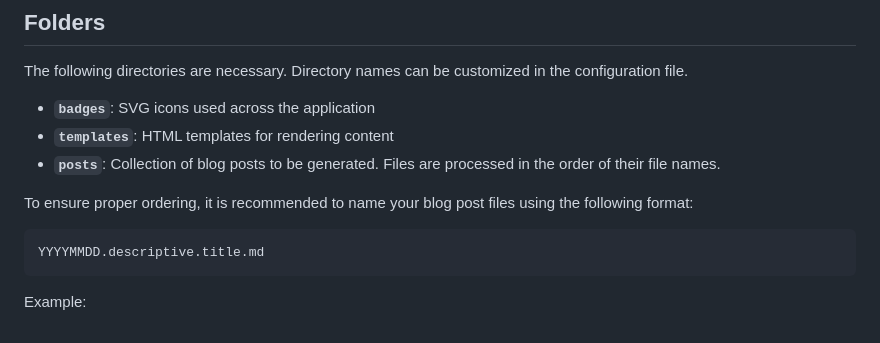
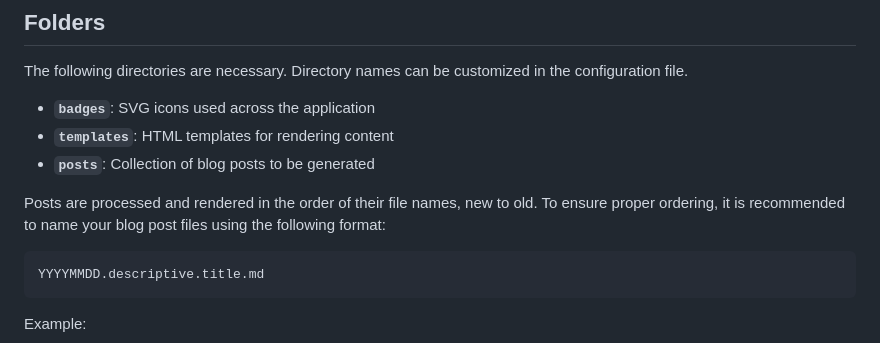
Before and after one commit to harrisonpage/draft, a Markdown page: README.md, the part around the change. GitHub-like rendering.

Commit message:
fix formatting some more

````diff
--- a/README.md
+++ b/README.md
@@ -25,9 +25,9 @@ The following directories are necessary. Directory names can be customized in th
 
 * **`badges`**: SVG icons used across the application
 * **`templates`**: HTML templates for rendering content
-* **`posts`**: Collection of blog posts to be generated. Files are processed in the order of their file names.
+* **`posts`**: Collection of blog posts to be generated
 
-To ensure proper ordering, it is recommended to name your blog post files using the following format:
+Posts are processed and rendered in the order of their file names, new to old. To ensure proper ordering, it is recommended to name your blog post files using the following format:
 
 ```text
 YYYYMMDD.descriptive.title.md
````
